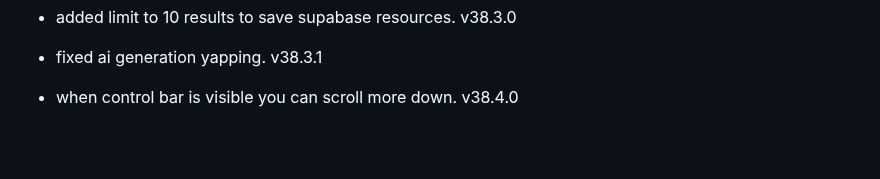
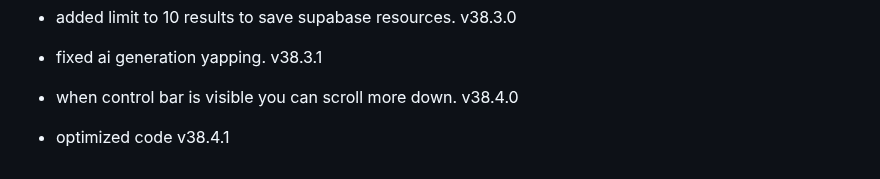
Before and after one commit to fish-aimf/sweetescape.github.io, a Markdown page: changelog.md, the part around the change. GitHub-like rendering; blank space fills up the shorter version.

```diff
--- a/changelog.md
+++ b/changelog.md
@@ -281,3 +281,4 @@
 - added limit to 10 results to save supabase resources. v38.3.0
 - fixed ai generation yapping. v38.3.1
 - when control bar is visible you can scroll more down. v38.4.0
+- optimized code v38.4.1
```
